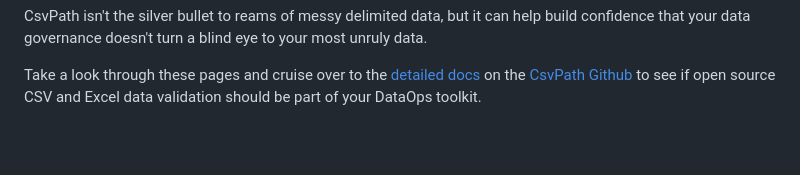
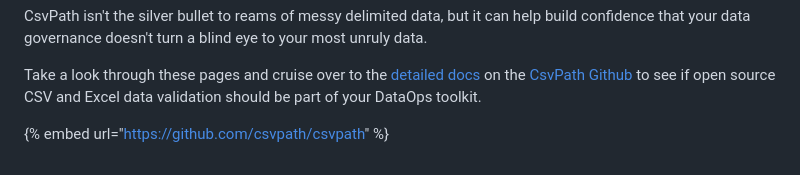
Before and after one commit to dk107dk/csvpath_site, a Markdown page: README.md, the part around the change. Drawn GitHub-style; blank space fills up the shorter version.

Commit message:
GITBOOK-283: No subject

```diff
--- a/README.md
+++ b/README.md
@@ -38,3 +38,5 @@ This data onboarding blindspot is a big deal. Think about it. If even 1 in 30 co
 CsvPath isn't the silver bullet to reams of messy delimited data, but it can help build confidence that your data governance doesn't turn a blind eye to your most unruly data.&#x20;
 
 Take a look through these pages and cruise over to the [detailed docs](https://github.com/csvpath/csvpath) on the [CsvPath Github](https://github.com/csvpath/csvpath) to see if open source CSV and Excel data validation should be part of your DataOps toolkit.
+
+{% embed url="https://github.com/csvpath/csvpath" %}
```
Also changed, not shown: .gitbook/assets/github.png (added).
